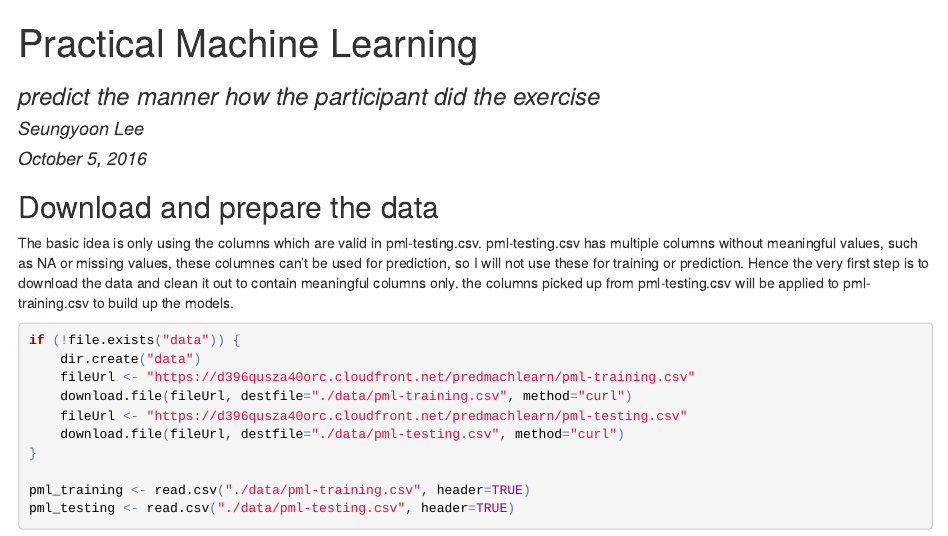
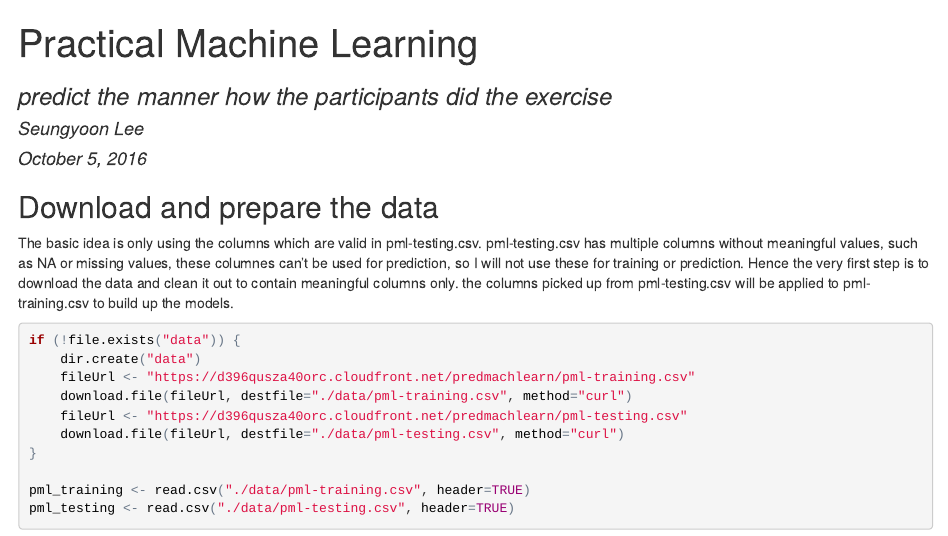
Before and after one commit to seungyoon/practical-machine-learning, an R Markdown document (courseProduct.Rmd): the page in a window 1100 px wide, from its top. The pictures show the output file courseProduct.html that the author committed with the source, opened offline.

Commit message:
minor update
Signed-off-by: SeungYoon Lee <seungyoon@gmail.com>

```diff
--- a/courseProduct.Rmd
+++ b/courseProduct.Rmd
@@ -1,6 +1,6 @@
 ---
 title: "Practical Machine Learning"
-subtitle: "predict the manner how the participant did the exercise"
+subtitle: "predict the manner how the participants did the exercise"
 author: "Seungyoon Lee"
 date: "October 5, 2016"
 output: html_document
```
Also changed, not shown: courseProduct.html.
